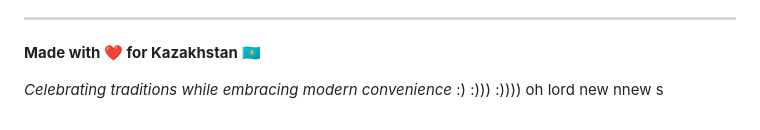
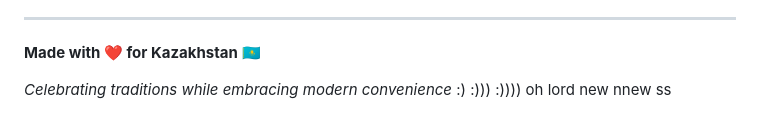
Before and after one commit to KIAMOOO/Event-Planner, a Markdown page: README.md, the part around the change. GitHub-like rendering.

Commit message:
Fix typo in README.md

```diff
--- a/README.md
+++ b/README.md
@@ -150,4 +150,4 @@ For questions about Kazakhstan event planning traditions or platform features, p
 :))))
 oh lord
 new nnew
-s
+ss
```
